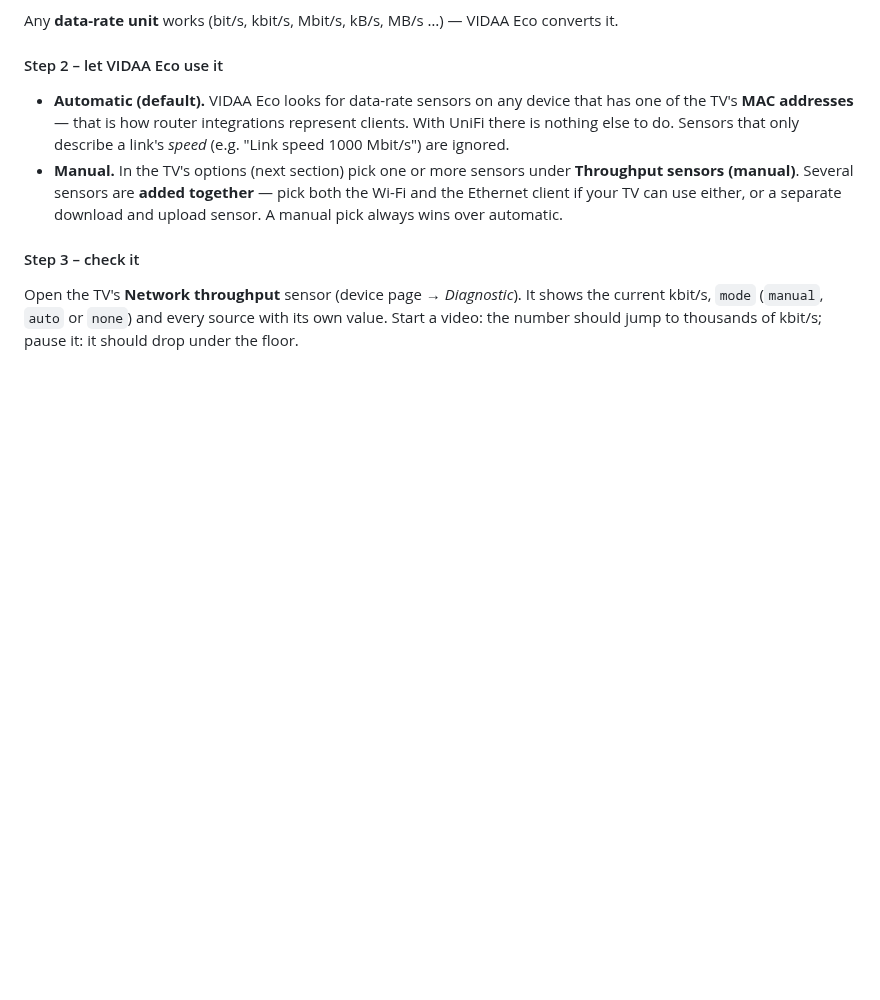
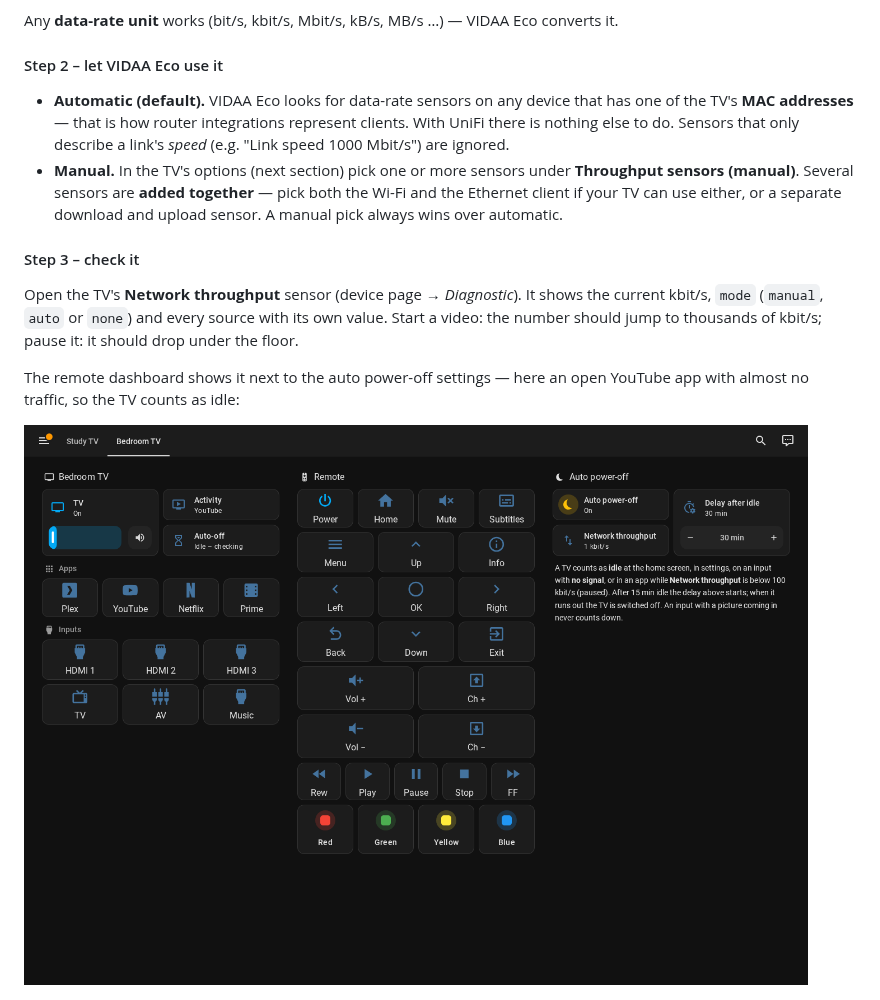
Before and after one commit to VibeOps-ZA/vidaa_eco, a Markdown page: README.md, the part around one of its changes. Drawn GitHub-style; pictures changed too: docs/images/dashboard-bedroom-throughput.png (added); blank space fills up the shorter version.

```diff
--- a/README.md
+++ b/README.md
@@ -268,6 +268,11 @@ shows the current kbit/s, `mode` (`manual`, `auto` or `none`) and every source
 with its own value. Start a video: the number should jump to thousands of kbit/s;
 pause it: it should drop under the floor.
 
+The remote dashboard shows it next to the auto power-off settings — here an
+open YouTube app with almost no traffic, so the TV counts as idle:
+
+![Dashboard with Network throughput](docs/images/dashboard-bedroom-throughput.png)
+
 ![Network throughput sensor](docs/images/network-throughput-more-info.png)
 
 ---
```
Also changed, not shown: other parts of README.md (+0 -2 lines), CHANGELOG.md (+2 -0 lines), docs/dashboard.md (+4 -2 lines), docs/images/network-throughput-more-info.png (added), 2 other files.
